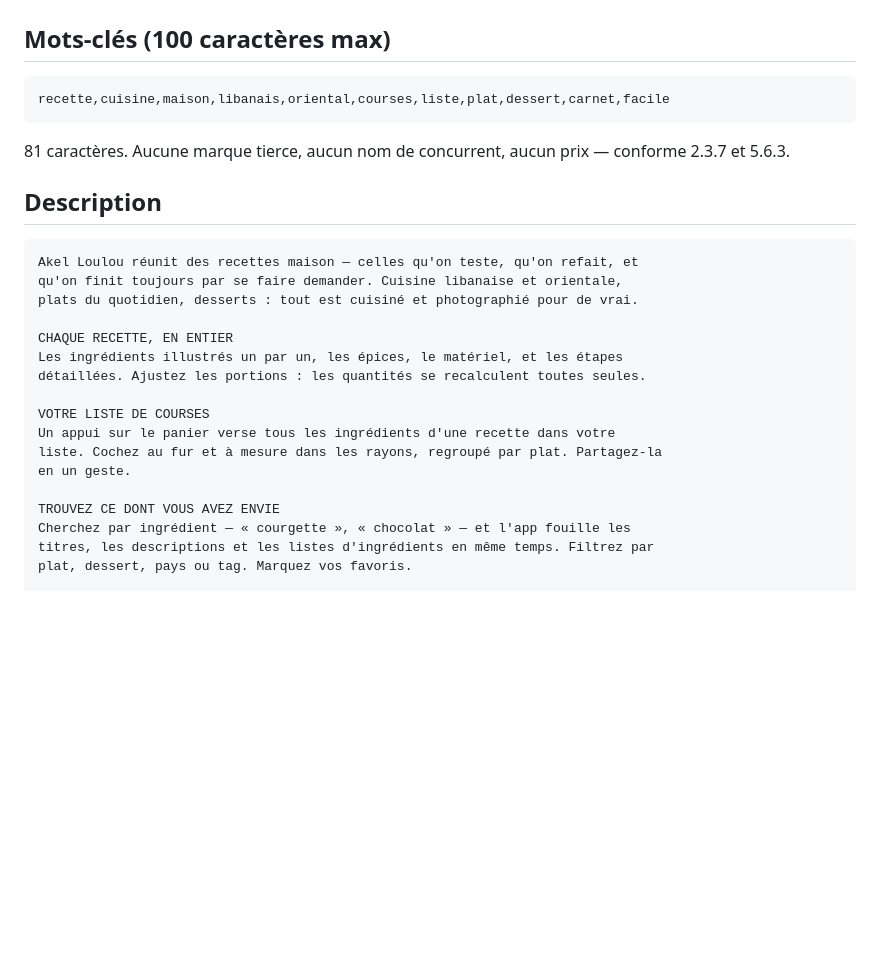
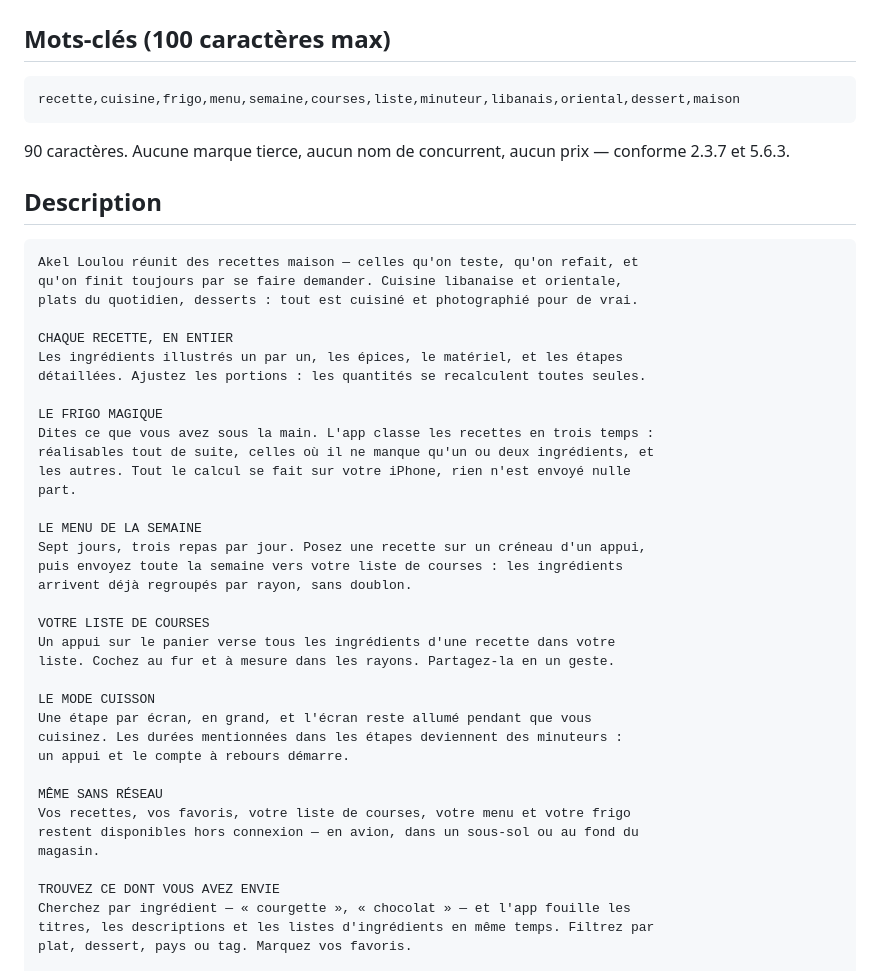
Before and after one commit to tonybassil29/akel-loulou-mobile, a Markdown page: METADATA_APP_STORE.md, the part around one of its changes. GitHub-like rendering; blank space fills up the shorter version.

````diff
--- a/METADATA_APP_STORE.md
+++ b/METADATA_APP_STORE.md
@@ -30,10 +30,10 @@ Valeurs prêtes à copier dans App Store Connect. Rédigées le 16 septembre 202
 ## Mots-clés (100 caractères max)
 
 ```
-recette,cuisine,maison,libanais,oriental,courses,liste,plat,dessert,carnet,facile
+recette,cuisine,frigo,menu,semaine,courses,liste,minuteur,libanais,oriental,dessert,maison
 ```
 
-81 caractères. Aucune marque tierce, aucun nom de concurrent, aucun prix — conforme 2.3.7 et 5.6.3.
+90 caractères. Aucune marque tierce, aucun nom de concurrent, aucun prix — conforme 2.3.7 et 5.6.3.
 
 ## Description
 
@@ -46,10 +46,30 @@ CHAQUE RECETTE, EN ENTIER
 Les ingrédients illustrés un par un, les épices, le matériel, et les étapes
 détaillées. Ajustez les portions : les quantités se recalculent toutes seules.
 
+LE FRIGO MAGIQUE
+Dites ce que vous avez sous la main. L'app classe les recettes en trois temps :
+réalisables tout de suite, celles où il ne manque qu'un ou deux ingrédients, et
+les autres. Tout le calcul se fait sur votre iPhone, rien n'est envoyé nulle
+part.
+
+LE MENU DE LA SEMAINE
+Sept jours, trois repas par jour. Posez une recette sur un créneau d'un appui,
+puis envoyez toute la semaine vers votre liste de courses : les ingrédients
+arrivent déjà regroupés par rayon, sans doublon.
+
 VOTRE LISTE DE COURSES
 Un appui sur le panier verse tous les ingrédients d'une recette dans votre
-liste. Cochez au fur et à mesure dans les rayons, regroupé par plat. Partagez-la
-en un geste.
+liste. Cochez au fur et à mesure dans les rayons. Partagez-la en un geste.
+
+LE MODE CUISSON
+Une étape par écran, en grand, et l'écran reste allumé pendant que vous
+cuisinez. Les durées mentionnées dans les étapes deviennent des minuteurs :
+un appui et le compte à rebours démarre.
+
+MÊME SANS RÉSEAU
+Vos recettes, vos favoris, votre liste de courses, votre menu et votre frigo
+restent disponibles hors connexion — en avion, dans un sous-sol ou au fond du
+magasin.
 
 TROUVEZ CE DONT VOUS AVEZ ENVIE
 Cherchez par ingrédient — « courgette », « chocolat » — et l'app fouille les
````
Also changed, not shown: other parts of METADATA_APP_STORE.md (+29 -2 lines), CHECKLIST_SOUMISSION.md (+9 -1 lines).
